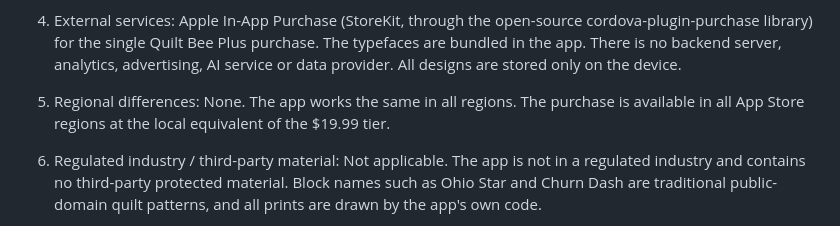
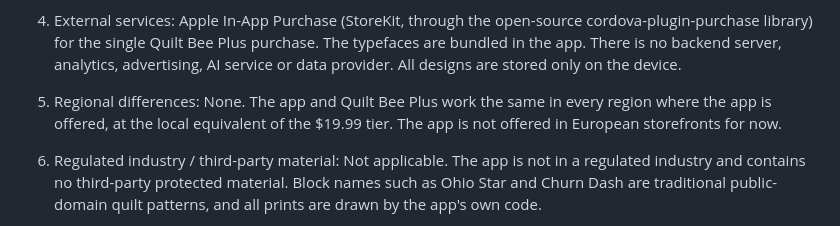
Before and after one commit to macerandau/quiltbee, a Markdown page: store/review-reply.md, the part around the change. Rendered like a GitHub page.

Commit message:
Review reply: answer 5 matches the new availability (no European storefronts for now)
Co-Authored-By: Claude Opus 5.5 <noreply@anthropic.com>

```diff
--- a/store/review-reply.md
+++ b/store/review-reply.md
@@ -28,7 +28,7 @@ Keep it under 2 minutes. The app has no accounts, no sign-in and no user-generat
 
 4. External services: Apple In-App Purchase (StoreKit, through the open-source cordova-plugin-purchase library) for the single Quilt Bee Plus purchase. The typefaces are bundled in the app. There is no backend server, analytics, advertising, AI service or data provider. All designs are stored only on the device.
 
-5. Regional differences: None. The app works the same in all regions. The purchase is available in all App Store regions at the local equivalent of the $19.99 tier.
+5. Regional differences: None. The app and Quilt Bee Plus work the same in every region where the app is offered, at the local equivalent of the $19.99 tier. The app is not offered in European storefronts for now.
 
 6. Regulated industry / third-party material: Not applicable. The app is not in a regulated industry and contains no third-party protected material. Block names such as Ohio Star and Churn Dash are traditional public-domain quilt patterns, and all prints are drawn by the app's own code.
 
```
